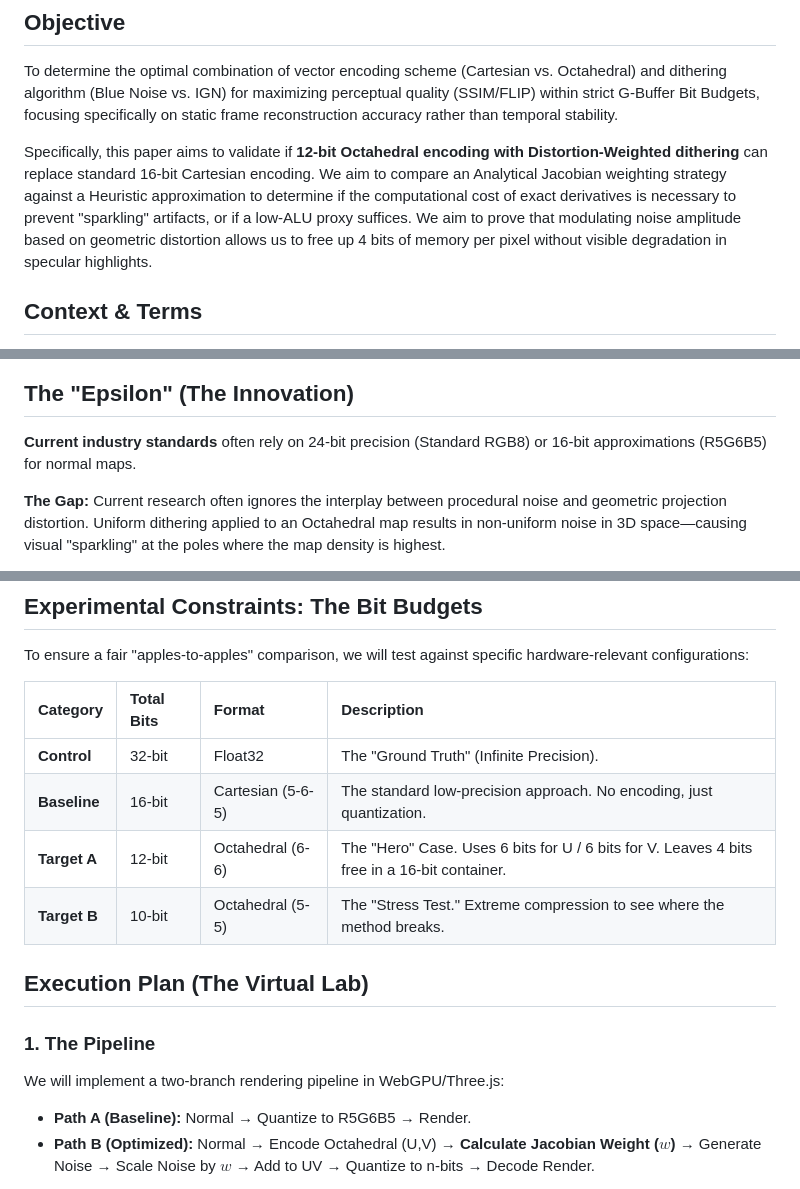
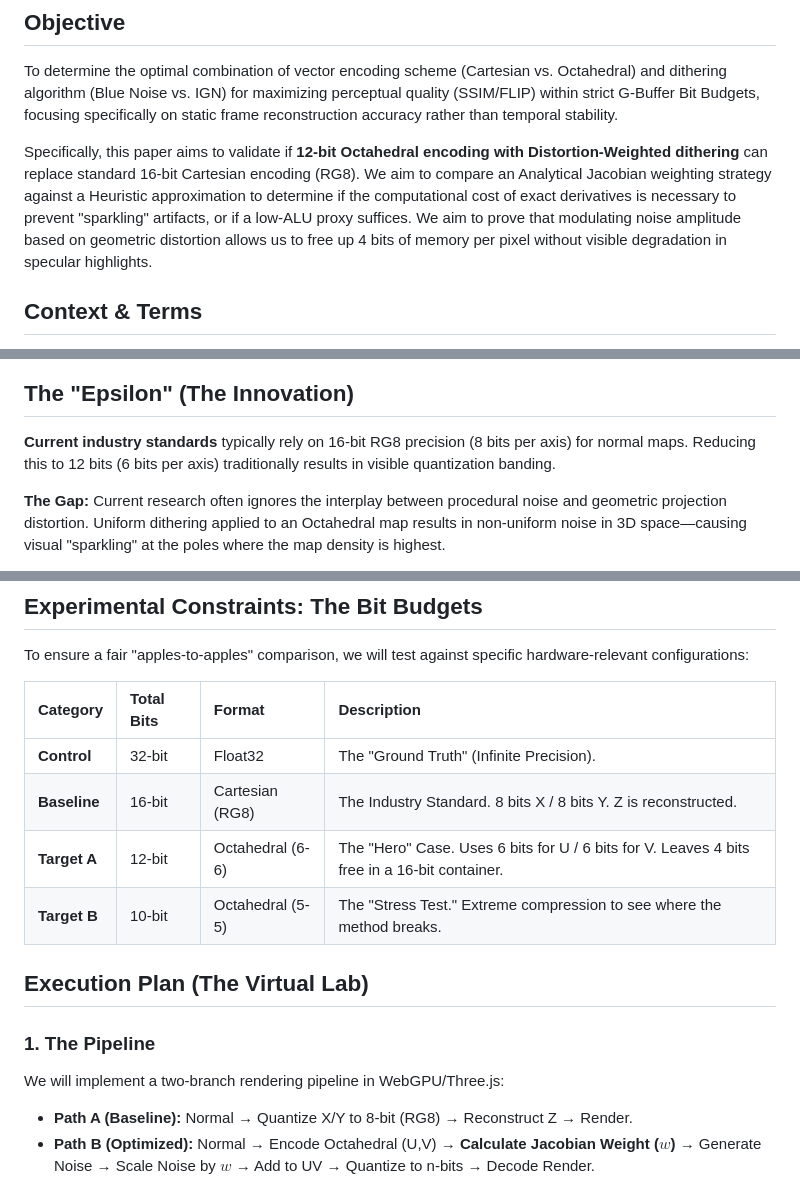
Before and after one commit to Bafy78/dithering-in-octahedral, a Markdown page: project_plan.md, 3 parts joined by grey strips. Drawn GitHub-style.

Commit message:
z axis reconstructed

```diff
--- a/project_plan.md
+++ b/project_plan.md
@@ -3,7 +3,7 @@
 ## Objective
 To determine the optimal combination of vector encoding scheme (Cartesian vs. Octahedral) and dithering algorithm (Blue Noise vs. IGN) for maximizing perceptual quality (SSIM/FLIP) within strict G-Buffer Bit Budgets, focusing specifically on static frame reconstruction accuracy rather than temporal stability.
 
-Specifically, this paper aims to validate if **12-bit Octahedral encoding with Distortion-Weighted dithering** can replace standard 16-bit Cartesian encoding. We aim to compare an Analytical Jacobian weighting strategy against a Heuristic approximation to determine if the computational cost of exact derivatives is necessary to prevent "sparkling" artifacts, or if a low-ALU proxy suffices. We aim to prove that modulating noise amplitude based on geometric distortion allows us to free up 4 bits of memory per pixel without visible degradation in specular highlights.
+Specifically, this paper aims to validate if **12-bit Octahedral encoding with Distortion-Weighted dithering** can replace standard 16-bit Cartesian encoding (RG8). We aim to compare an Analytical Jacobian weighting strategy against a Heuristic approximation to determine if the computational cost of exact derivatives is necessary to prevent "sparkling" artifacts, or if a low-ALU proxy suffices. We aim to prove that modulating noise amplitude based on geometric distortion allows us to free up 4 bits of memory per pixel without visible degradation in specular highlights.
 
 ## Context & Terms
 * **Normal Map:** A texture determining surface angle.
@@ -16,6 +17,6 @@ Specifically, this paper aims to validate if **12-bit Octahedral encoding with D
 
 ## The "Epsilon" (The Innovation)
-**Current industry standards** often rely on 24-bit precision (Standard RGB8) or 16-bit approximations (R5G6B5) for normal maps.
+**Current industry standards** typically rely on 16-bit RG8 precision (8 bits per axis) for normal maps. Reducing this to 12 bits (6 bits per axis) traditionally results in visible quantization banding.
 
 **The Gap:** Current research often ignores the interplay between procedural noise and geometric projection distortion. Uniform dithering applied to an Octahedral map results in non-uniform noise in 3D space—causing visual "sparkling" at the poles where the map density is highest.
 
@@ -27,7 +28,7 @@ To ensure a fair "apples-to-apples" comparison, we will test against specific ha
 | Category | Total Bits | Format | Description |
 | :--- | :--- | :--- | :--- |
 | **Control** | 32-bit | Float32 | The "Ground Truth" (Infinite Precision). |
-| **Baseline** | 16-bit | Cartesian (5-6-5) | The standard low-precision approach. No encoding, just quantization. |
+| **Baseline** | 16-bit | Cartesian (RG8) | The Industry Standard. 8 bits X / 8 bits Y. Z is reconstructed. |
 | **Target A** | 12-bit | Octahedral (6-6) | The "Hero" Case. Uses 6 bits for U / 6 bits for V. Leaves 4 bits free in a 16-bit container. |
 | **Target B** | 10-bit | Octahedral (5-5) | The "Stress Test." Extreme compression to see where the method breaks. |
 
@@ -35,7 +36,7 @@ To ensure a fair "apples-to-apples" comparison, we will test against specific ha
 
 ### 1. The Pipeline
 We will implement a two-branch rendering pipeline in WebGPU/Three.js:
-* **Path A (Baseline):** Normal → Quantize to R5G6B5 → Render.
+* **Path A (Baseline):** Normal → Quantize X/Y to 8-bit (RG8) → Reconstruct Z → Render.
 * **Path B (Optimized):** Normal → Encode Octahedral (U,V) → **Calculate Jacobian Weight ($w$)** → Generate Noise → Scale Noise by $w$ → Add to UV → Quantize to n-bits → Decode Render.
 
 **Data Capture:** The application will render specific rotational frames and export them as Lossless PNGs to separate real-time performance from image quality analysis.
```
Also changed, not shown: other parts of project_plan.md (+1 -0 lines).
